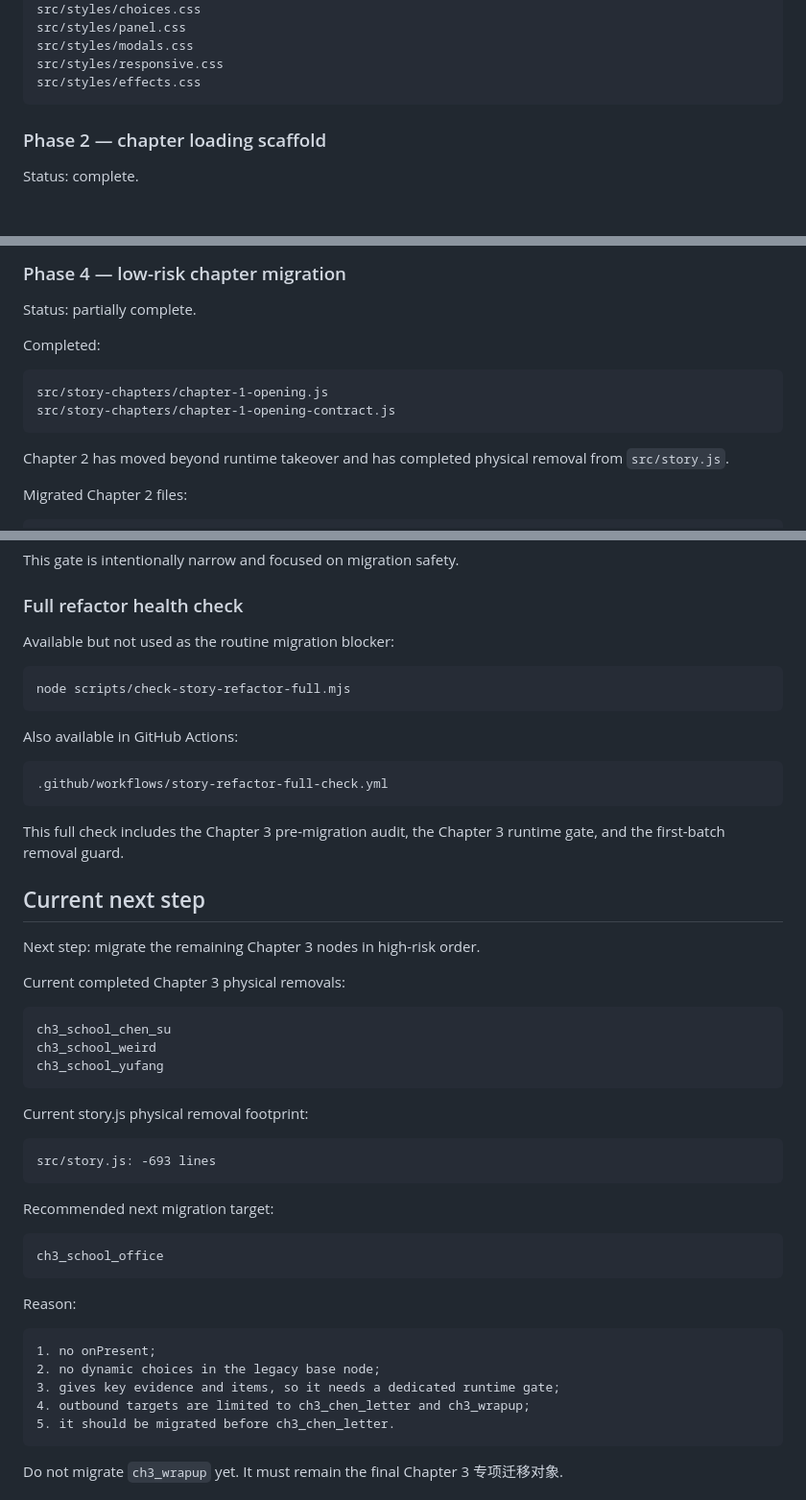
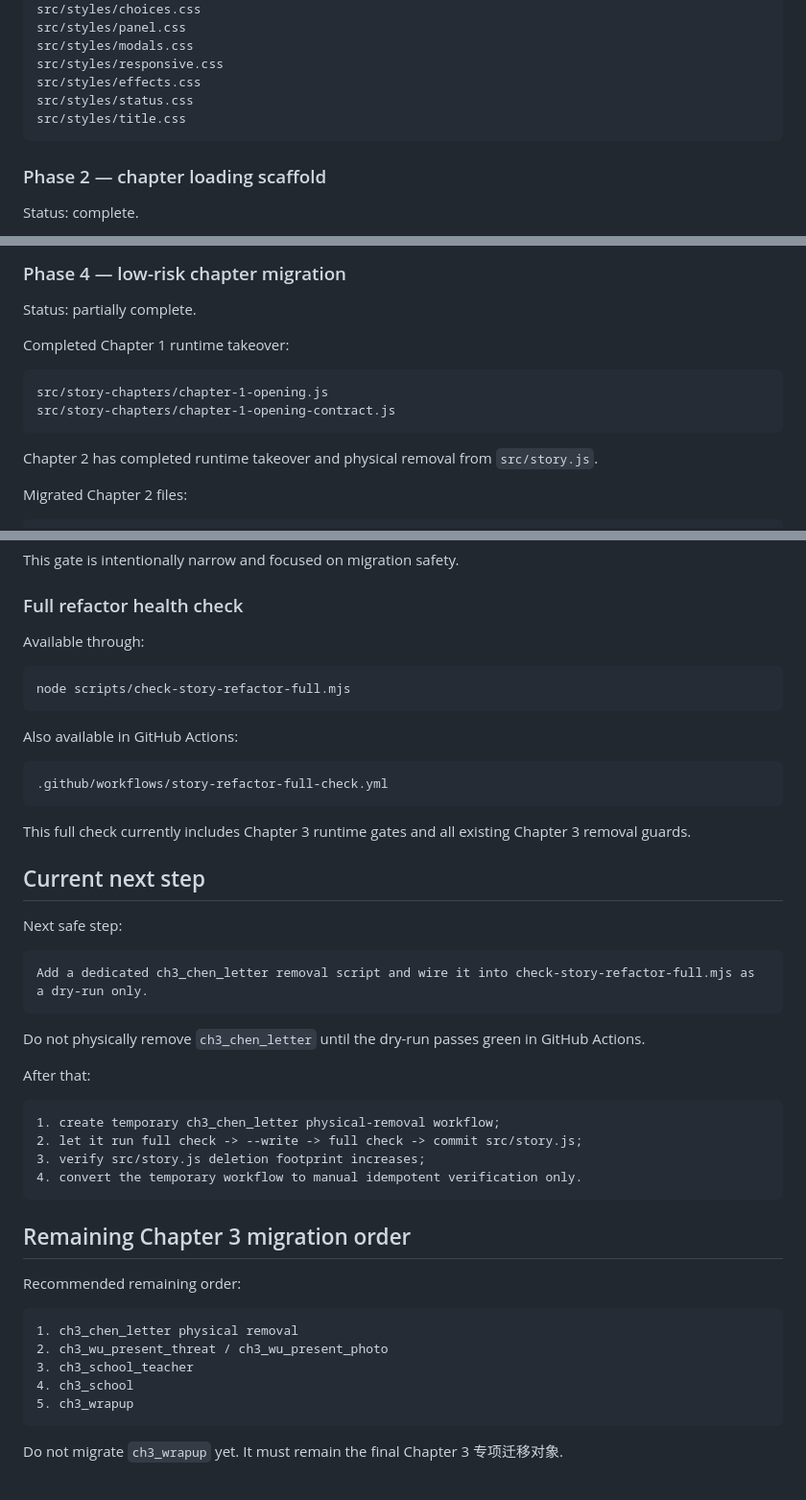
Before and after one commit to Moebyte/mist-locked-trail, a Markdown page: docs/v1-refactor-progress.md, 3 parts joined by grey strips. Shown at 96% size. GitHub-like rendering; blank space fills up the shorter version.

````diff
--- a/docs/v1-refactor-progress.md
+++ b/docs/v1-refactor-progress.md
@@ -40,6 +40,8 @@ src/styles/panel.css
 src/styles/modals.css
 src/styles/responsive.css
 src/styles/effects.css
+src/styles/status.css
+src/styles/title.css
 ```
 
 ### Phase 2 — chapter loading scaffold
@@ -77,14 +79,14 @@ scripts/audit-story-endings.mjs
 
 Status: partially complete.
 
-Completed:
+Completed Chapter 1 runtime takeover:
 
 ```text
 src/story-chapters/chapter-1-opening.js
 src/story-chapters/chapter-1-opening-contract.js
 ```
 
-Chapter 2 has moved beyond runtime takeover and has completed physical removal from `src/story.js`.
+Chapter 2 has completed runtime takeover and physical removal from `src/story.js`.
 
 Migrated Chapter 2 files:
 
@@ -192,7 +228,7 @@ This gate is intentionally narrow and focused on migration safety.
 
 ### Full refactor health check
 
-Available but not used as the routine migration blocker:
+Available through:
 
 ```bash
 node scripts/check-story-refactor-full.mjs
@@ -204,40 +240,37 @@ Also available in GitHub Actions:
 .github/workflows/story-refactor-full-check.yml
 ```
 
-This full check includes the Chapter 3 pre-migration audit, the Chapter 3 runtime gate, and the first-batch removal guard.
+This full check currently includes Chapter 3 runtime gates and all existing Chapter 3 removal guards.
 
 ## Current next step
 
-Next step: migrate the remaining Chapter 3 nodes in high-risk order.
-
-Current completed Chapter 3 physical removals:
+Next safe step:
 
 ```text
-ch3_school_chen_su
-ch3_school_weird
-ch3_school_yufang
+Add a dedicated ch3_chen_letter removal script and wire it into check-story-refactor-full.mjs as a dry-run only.
 ```
 
-Current story.js physical removal footprint:
+Do not physically remove `ch3_chen_letter` until the dry-run passes green in GitHub Actions.
+
+After that:
 
 ```text
-src/story.js: -693 lines
+1. create temporary ch3_chen_letter physical-removal workflow;
+2. let it run full check -> --write -> full check -> commit src/story.js;
+3. verify src/story.js deletion footprint increases;
+4. convert the temporary workflow to manual idempotent verification only.
 ```
 
-Recommended next migration target:
+## Remaining Chapter 3 migration order
+
+Recommended remaining order:
 
 ```text
-ch3_school_office
-```
-
-Reason:
-
-```text
-1. no onPresent;
-2. no dynamic choices in the legacy base node;
-3. gives key evidence and items, so it needs a dedicated runtime gate;
-4. outbound targets are limited to ch3_chen_letter and ch3_wrapup;
-5. it should be migrated before ch3_chen_letter.
+1. ch3_chen_letter physical removal
+2. ch3_wu_present_threat / ch3_wu_present_photo
+3. ch3_school_teacher
+4. ch3_school
+5. ch3_wrapup
 ```
 
 Do not migrate `ch3_wrapup` yet. It must remain the final Chapter 3 专项迁移对象.
````
Also changed, not shown: other parts of docs/v1-refactor-progress.md (+53 -19 lines).
